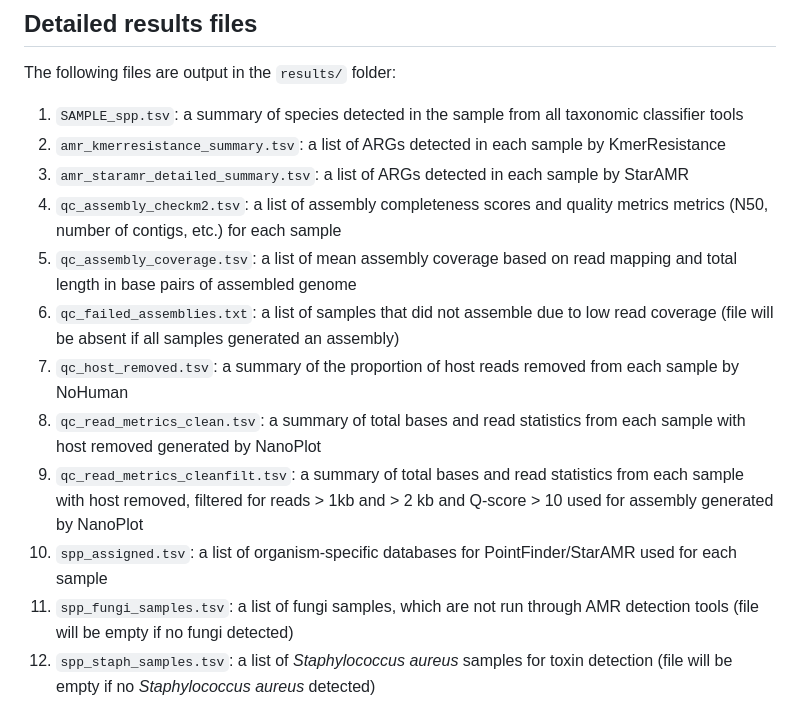
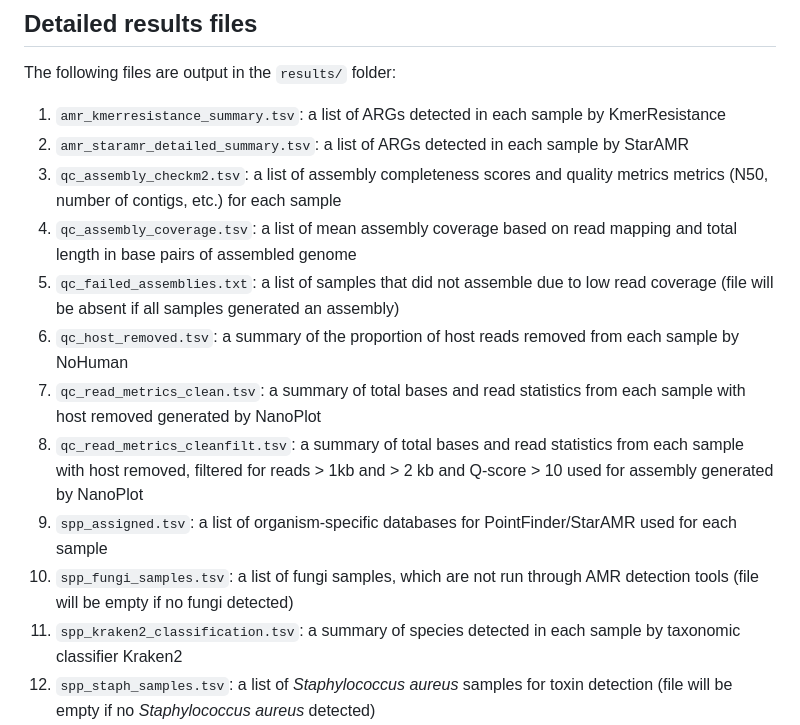
Before and after one commit to phac-nml/venae, a Markdown page: docs/output.md, the part around the change printed below. Drawn GitHub-style.

Commit message:
Update output docs

```diff
--- a/docs/output.md
+++ b/docs/output.md
@@ -118,17 +118,17 @@ This section includes definitions for abbreviations used in the report.
 
 The following files are output in the `results/` folder:
 
-1. `SAMPLE_spp.tsv`: a summary of species detected in the sample from all taxonomic classifier tools
-2. `amr_kmerresistance_summary.tsv`: a list of ARGs detected in each sample by KmerResistance
-3. `amr_staramr_detailed_summary.tsv`: a list of ARGs detected in each sample by StarAMR
-4. `qc_assembly_checkm2.tsv`: a list of assembly completeness scores and quality metrics metrics (N50, number of contigs, etc.) for each sample
-5. `qc_assembly_coverage.tsv`: a list of mean assembly coverage based on read mapping and total length in base pairs of assembled genome
-6. `qc_failed_assemblies.txt`: a list of samples that did not assemble due to low read coverage (file will be absent if all samples generated an assembly)
-7. `qc_host_removed.tsv`: a summary of the proportion of host reads removed from each sample by NoHuman
-8. `qc_read_metrics_clean.tsv`: a summary of total bases and read statistics from each sample with host removed generated by NanoPlot
-9. `qc_read_metrics_cleanfilt.tsv`: a summary of total bases and read statistics from each sample with host removed, filtered for reads > 1kb and > 2 kb and Q-score > 10 used for assembly generated by NanoPlot
-10. `spp_assigned.tsv`: a list of organism-specific databases for PointFinder/StarAMR used for each sample
-11. `spp_fungi_samples.tsv`: a list of fungi samples, which are not run through AMR detection tools (file will be empty if no fungi detected)
+1. `amr_kmerresistance_summary.tsv`: a list of ARGs detected in each sample by KmerResistance
+2. `amr_staramr_detailed_summary.tsv`: a list of ARGs detected in each sample by StarAMR
+3. `qc_assembly_checkm2.tsv`: a list of assembly completeness scores and quality metrics metrics (N50, number of contigs, etc.) for each sample
+4. `qc_assembly_coverage.tsv`: a list of mean assembly coverage based on read mapping and total length in base pairs of assembled genome
+5. `qc_failed_assemblies.txt`: a list of samples that did not assemble due to low read coverage (file will be absent if all samples generated an assembly)
+6. `qc_host_removed.tsv`: a summary of the proportion of host reads removed from each sample by NoHuman
+7. `qc_read_metrics_clean.tsv`: a summary of total bases and read statistics from each sample with host removed generated by NanoPlot
+8. `qc_read_metrics_cleanfilt.tsv`: a summary of total bases and read statistics from each sample with host removed, filtered for reads > 1kb and > 2 kb and Q-score > 10 used for assembly generated by NanoPlot
+9. `spp_assigned.tsv`: a list of organism-specific databases for PointFinder/StarAMR used for each sample
+10. `spp_fungi_samples.tsv`: a list of fungi samples, which are not run through AMR detection tools (file will be empty if no fungi detected)
+11. `spp_kraken2_classification.tsv`: a summary of species detected in each sample by taxonomic classifier Kraken2
 12. `spp_staph_samples.tsv`: a list of *Staphylococcus aureus* samples for toxin detection (file will be empty if no *Staphylococcus aureus* detected)
 13. `spp_sylph_profile.tsv`: a summary of species detected from all samples by taxonomic profiler Sylph
 14. `spp_sylph_taxonomy.tsv`: a list of taxonomic rankings for organisms in each sample identified by Sylph
```
Also changed, not shown: other parts of docs/output.md (+8 -8 lines).
